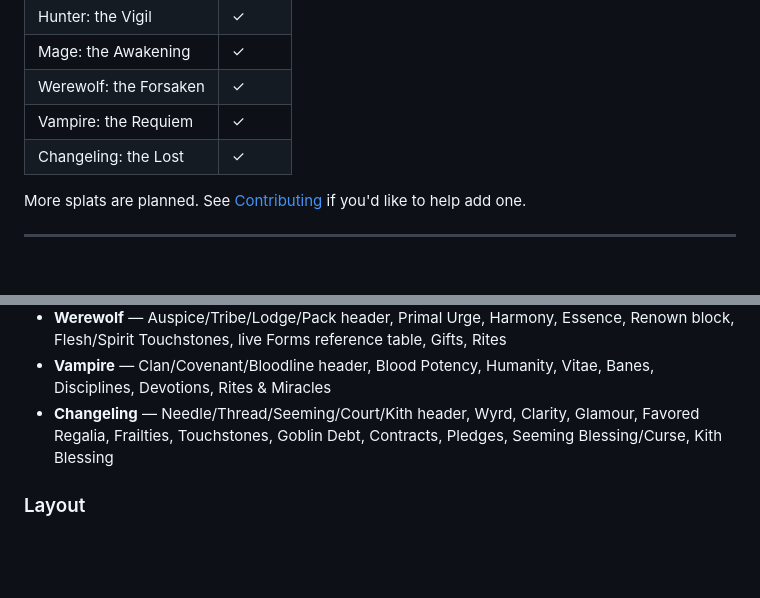
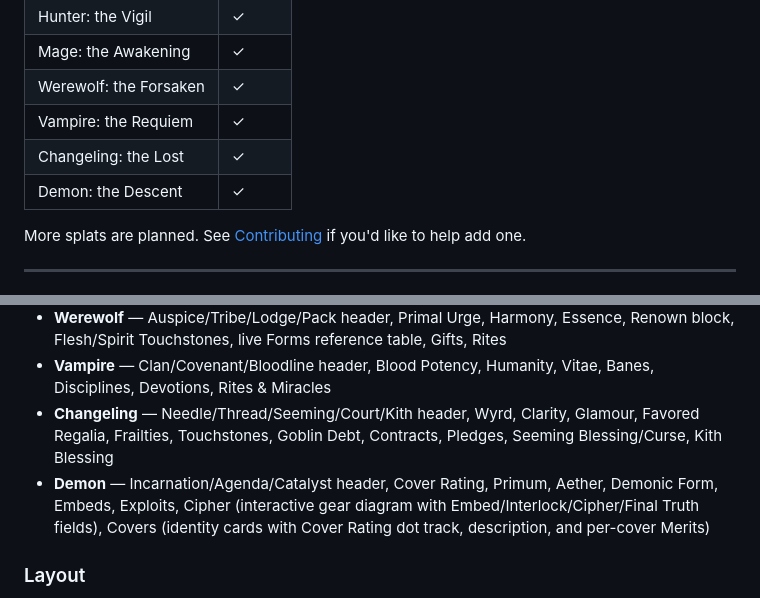
Before and after one commit to bonewolf22/Mortals-A-Chronicles-of-Darkness-Character-Builder, a Markdown page: README.md, 2 parts joined by grey strips. Rendered like a GitHub page; blank space fills up the shorter version.

Commit message:
Updated CUSTOMISATION_GUIDE and README

```diff
--- a/README.md
+++ b/README.md
@@ -16,6 +16,7 @@ A free, browser-based character sheet builder for the Chronicles of Darkness tab
 | Werewolf: the Forsaken | ✓ |
 | Vampire: the Requiem | ✓ |
 | Changeling: the Lost | ✓ |
+| Demon: the Descent | ✓ |
 
 More splats are planned. See [Contributing](#contributing) if you'd like to help add one.
 
@@ -49,6 +50,7 @@ Each splat adds its own sections on top of the standard sheet:
 - **Werewolf** — Auspice/Tribe/Lodge/Pack header, Primal Urge, Harmony, Essence, Renown block, Flesh/Spirit Touchstones, live Forms reference table, Gifts, Rites
 - **Vampire** — Clan/Covenant/Bloodline header, Blood Potency, Humanity, Vitae, Banes, Disciplines, Devotions, Rites & Miracles
 - **Changeling** — Needle/Thread/Seeming/Court/Kith header, Wyrd, Clarity, Glamour, Favored Regalia, Frailties, Touchstones, Goblin Debt, Contracts, Pledges, Seeming Blessing/Curse, Kith Blessing
+- **Demon** — Incarnation/Agenda/Catalyst header, Cover Rating, Primum, Aether, Demonic Form, Embeds, Exploits, Cipher (interactive gear diagram with Embed/Interlock/Cipher/Final Truth fields), Covers (identity cards with Cover Rating dot track, description, and per-cover Merits)
 
 ### Layout
 
```
Also changed, not shown: CUSTOMISATION_GUIDE.md (+4 -4 lines).
